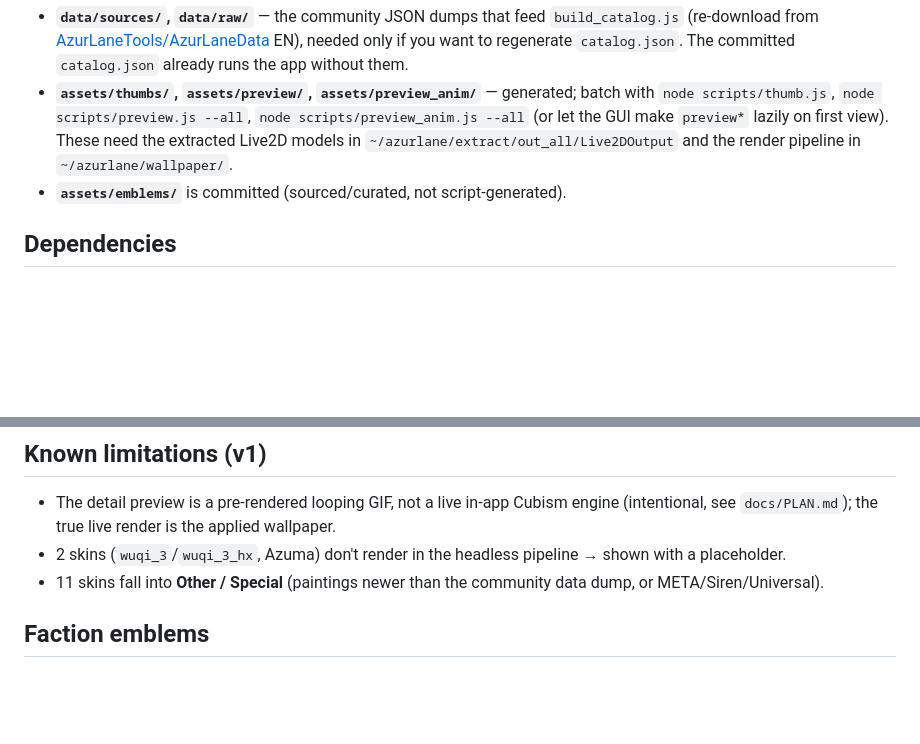
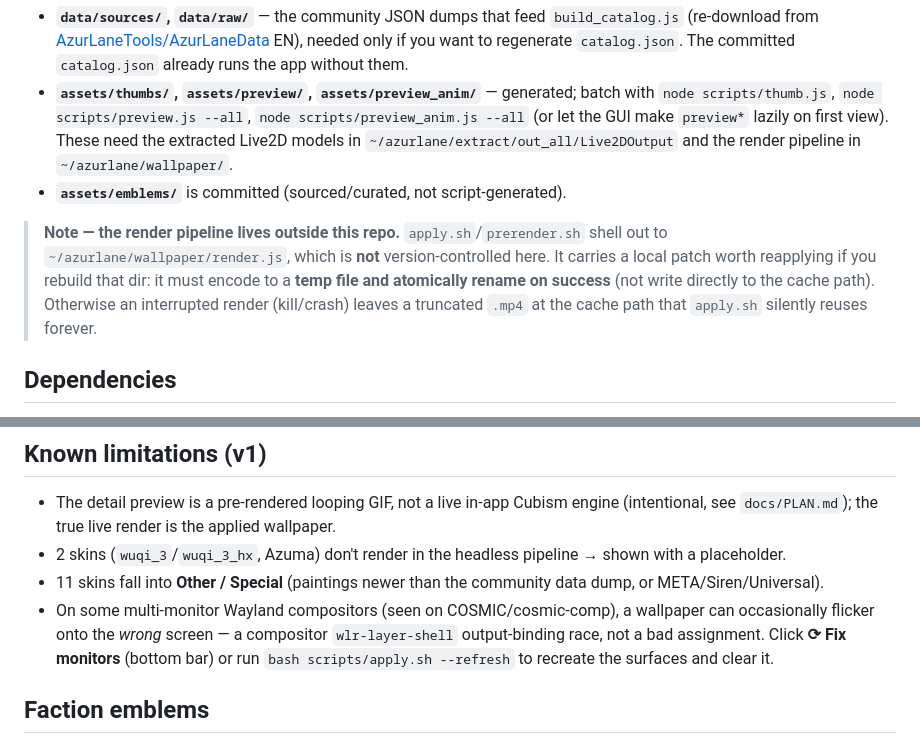
Before and after one commit to hivezga/AL-Wallpaper, a Markdown page: README.md, 2 parts joined by grey strips. Rendered like a GitHub page; blank space fills up the shorter version.

Commit message:
docs: note external render.js atomic-write patch + multi-monitor bleed
- Rebuild section: flag that ~/azurlane/wallpaper/render.js is outside this
  repo and needs the temp-file+atomic-rename patch (else interrupted renders
  leave a truncated mp4 the cache reuses forever).
- Known limitations: document the cosmic-comp cross-monitor bleed and the
  "⟳ Fix monitors" / apply.sh --refresh workaround.

Co-Authored-By: Claude Opus 4.8 (1M context) <noreply@anthropic.com>

```diff
--- a/README.md
+++ b/README.md
@@ -57,6 +57,12 @@ committed catalog (`data/catalog.json`, `factions.json`, `favorites.json`). To r
   `~/azurlane/extract/out_all/Live2DOutput` and the render pipeline in `~/azurlane/wallpaper/`.
 - **`assets/emblems/`** is committed (sourced/curated, not script-generated).
 
+> **Note — the render pipeline lives outside this repo.** `apply.sh`/`prerender.sh` shell out to
+> `~/azurlane/wallpaper/render.js`, which is **not** version-controlled here. It carries a local patch
+> worth reapplying if you rebuild that dir: it must encode to a **temp file and atomically rename on
+> success** (not write directly to the cache path). Otherwise an interrupted render (kill/crash) leaves
+> a truncated `.mp4` at the cache path that `apply.sh` silently reuses forever.
+
 ## Dependencies
 
 - Runtime: a `wlr-layer-shell` compositor (COSMIC, Hyprland, sway) + `mpvpaper`.
@@ -67,6 +73,7 @@ committed catalog (`data/catalog.json`, `factions.json`, `favorites.json`). To r
 - The detail preview is a pre-rendered looping GIF, not a live in-app Cubism engine (intentional, see `docs/PLAN.md`); the true live render is the applied wallpaper.
 - 2 skins (`wuqi_3`/`wuqi_3_hx`, Azuma) don't render in the headless pipeline → shown with a placeholder.
 - 11 skins fall into **Other / Special** (paintings newer than the community data dump, or META/Siren/Universal).
+- On some multi-monitor Wayland compositors (seen on COSMIC/cosmic-comp), a wallpaper can occasionally flicker onto the *wrong* screen — a compositor `wlr-layer-shell` output-binding race, not a bad assignment. Click **⟳ Fix monitors** (bottom bar) or run `bash scripts/apply.sh --refresh` to recreate the surfaces and clear it.
 
 ## Faction emblems
 
```
